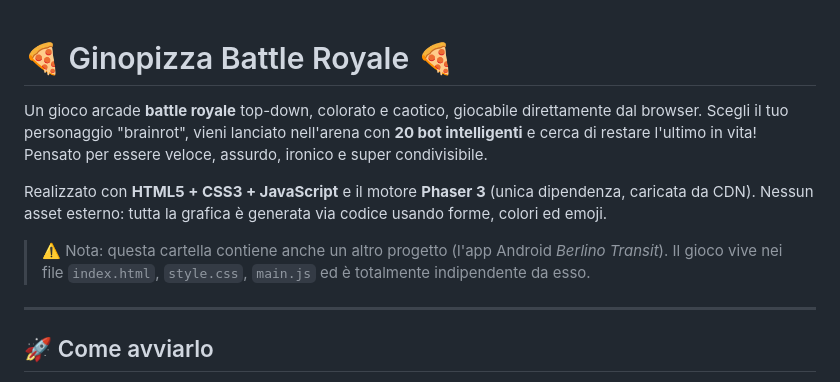
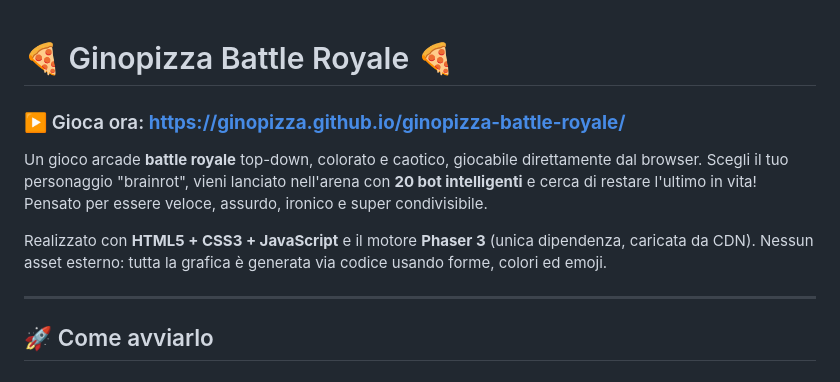
Before and after one commit to GuidoCostalonga/ginopizza-battle-royale, a Markdown page: README.md, the part around the change. Rendered like a GitHub page.

Commit message:
docs: aggiungi link di gioco alla README (ri-trigger deploy Pages)
Co-Authored-By: Claude Opus 4.8 <noreply@anthropic.com>

```diff
--- a/README.md
+++ b/README.md
@@ -1,4 +1,6 @@
 # 🍕 Ginopizza Battle Royale 🍕
+
+### ▶️ Gioca ora: **https://ginopizza.github.io/ginopizza-battle-royale/**
 
 Un gioco arcade **battle royale** top-down, colorato e caotico, giocabile direttamente dal browser.
 Scegli il tuo personaggio "brainrot", vieni lanciato nell'arena con **20 bot intelligenti** e cerca di
@@ -6,9 +8,6 @@ restare l'ultimo in vita! Pensato per essere veloce, assurdo, ironico e super co
 
 Realizzato con **HTML5 + CSS3 + JavaScript** e il motore **Phaser 3** (unica dipendenza, caricata da CDN).
 Nessun asset esterno: tutta la grafica è generata via codice usando forme, colori ed emoji.
-
-> ⚠️ Nota: questa cartella contiene anche un altro progetto (l'app Android *Berlino Transit*).
-> Il gioco vive nei file `index.html`, `style.css`, `main.js` ed è totalmente indipendente da esso.
 
 ---
 
```
